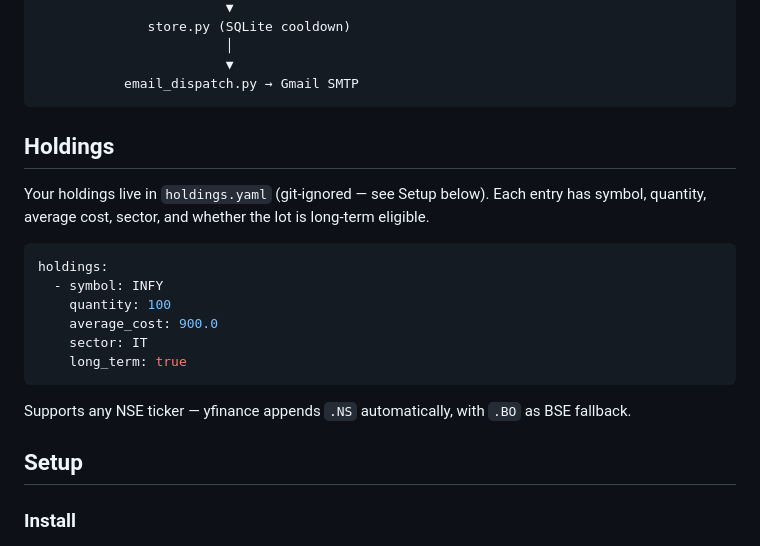
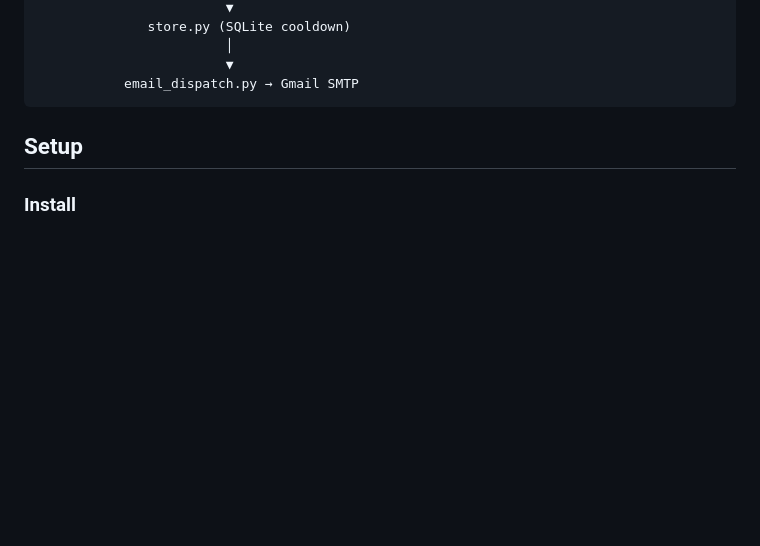
Before and after one commit to rationalspace/zerodha-monitor, a Markdown page: README.md, the part around the change. Drawn GitHub-style; blank space fills up the shorter version.

Commit message:
Remove example holdings section from README
Co-Authored-By: Claude Sonnet 4.6 <noreply@anthropic.com>

````diff
--- a/README.md
+++ b/README.md
@@ -56,21 +56,6 @@ config.yaml    ──► config_loader.py
                         ▼
            email_dispatch.py → Gmail SMTP
 ```
-
-## Holdings
-
-Your holdings live in `holdings.yaml` (git-ignored — see Setup below). Each entry has symbol, quantity, average cost, sector, and whether the lot is long-term eligible.
-
-```yaml
-holdings:
-  - symbol: INFY
-    quantity: 100
-    average_cost: 900.0
-    sector: IT
-    long_term: true
-```
-
-Supports any NSE ticker — yfinance appends `.NS` automatically, with `.BO` as BSE fallback.
 
 ## Setup
 
````
